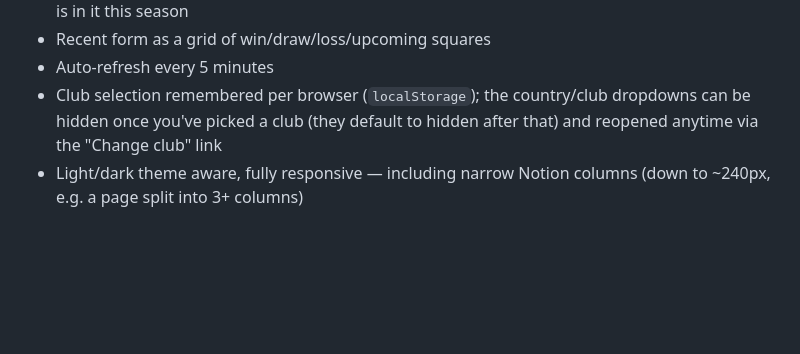
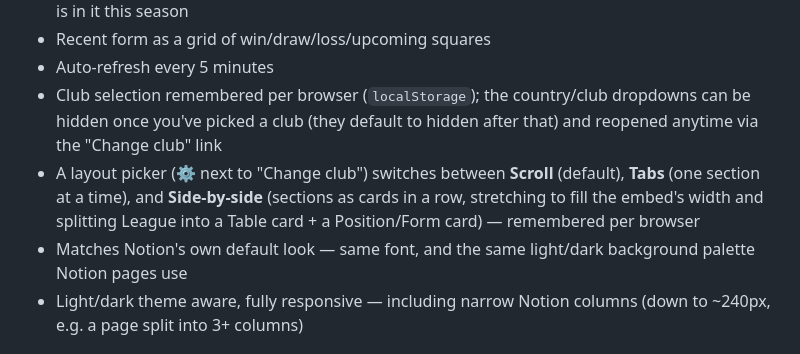
Before and after one commit to isabelleqga/notionWidgetFootball, a Markdown page: README.md, the part around the change. Rendered like a GitHub page; blank space fills up the shorter version.

```diff
--- a/README.md
+++ b/README.md
@@ -100,6 +100,8 @@ Pick one, then point `widget.html`'s `backendUrl` constant at it.
 - Recent form as a grid of win/draw/loss/upcoming squares
 - Auto-refresh every 5 minutes
 - Club selection remembered per browser (`localStorage`); the country/club dropdowns can be hidden once you've picked a club (they default to hidden after that) and reopened anytime via the "Change club" link
+- A layout picker (⚙ next to "Change club") switches between **Scroll** (default), **Tabs** (one section at a time), and **Side-by-side** (sections as cards in a row, stretching to fill the embed's width and splitting League into a Table card + a Position/Form card) — remembered per browser
+- Matches Notion's own default look — same font, and the same light/dark background palette Notion pages use
 - Light/dark theme aware, fully responsive — including narrow Notion columns (down to ~240px, e.g. a page split into 3+ columns)
 
 ## ⚽ Available Leagues & Clubs
```
Also changed, not shown: CLAUDE.md (+7 -1 lines).
